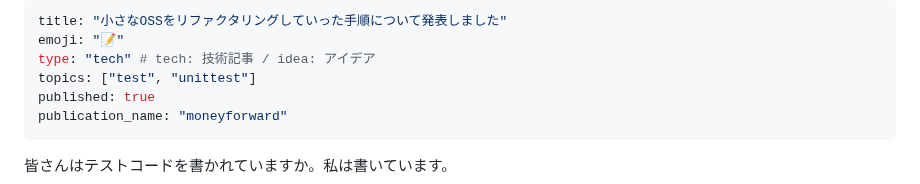
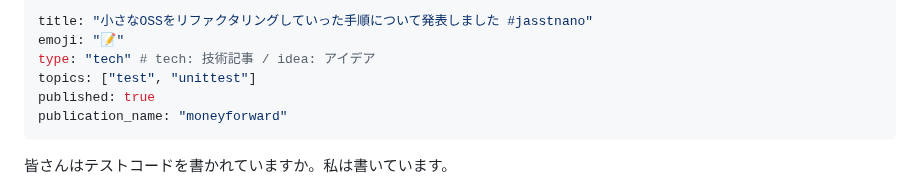
Before and after one commit to bun913/zenn_articlies, a Markdown page: articles/7f64ff903a82ed.md, the part around the change. Rendered like a GitHub page.

Commit message:
chore: add hash tag

```diff
--- a/articles/7f64ff903a82ed.md
+++ b/articles/7f64ff903a82ed.md
@@ -1,5 +1,5 @@
 ---
-title: "小さなOSSをリファクタリングしていった手順について発表しました"
+title: "小さなOSSをリファクタリングしていった手順について発表しました #jasstnano"
 emoji: "📝"
 type: "tech" # tech: 技術記事 / idea: アイデア
 topics: ["test", "unittest"]
```
